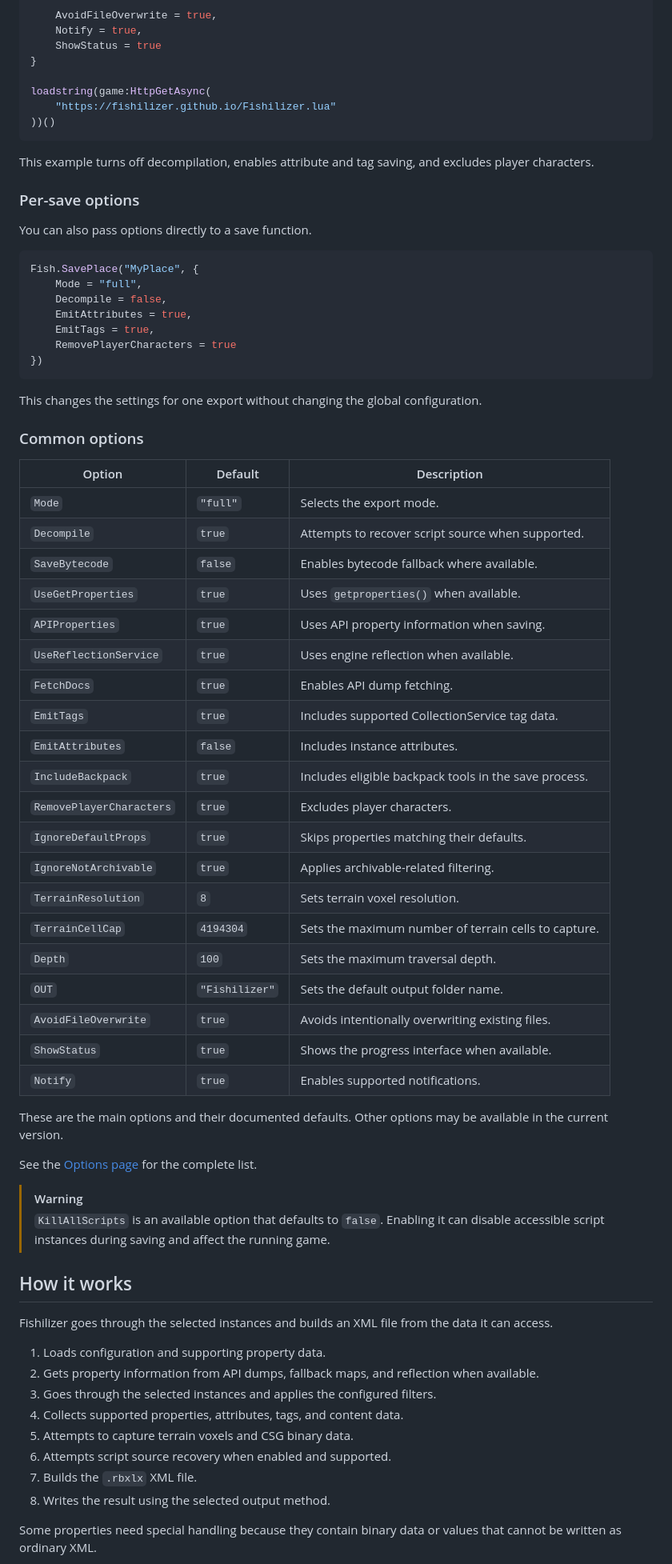
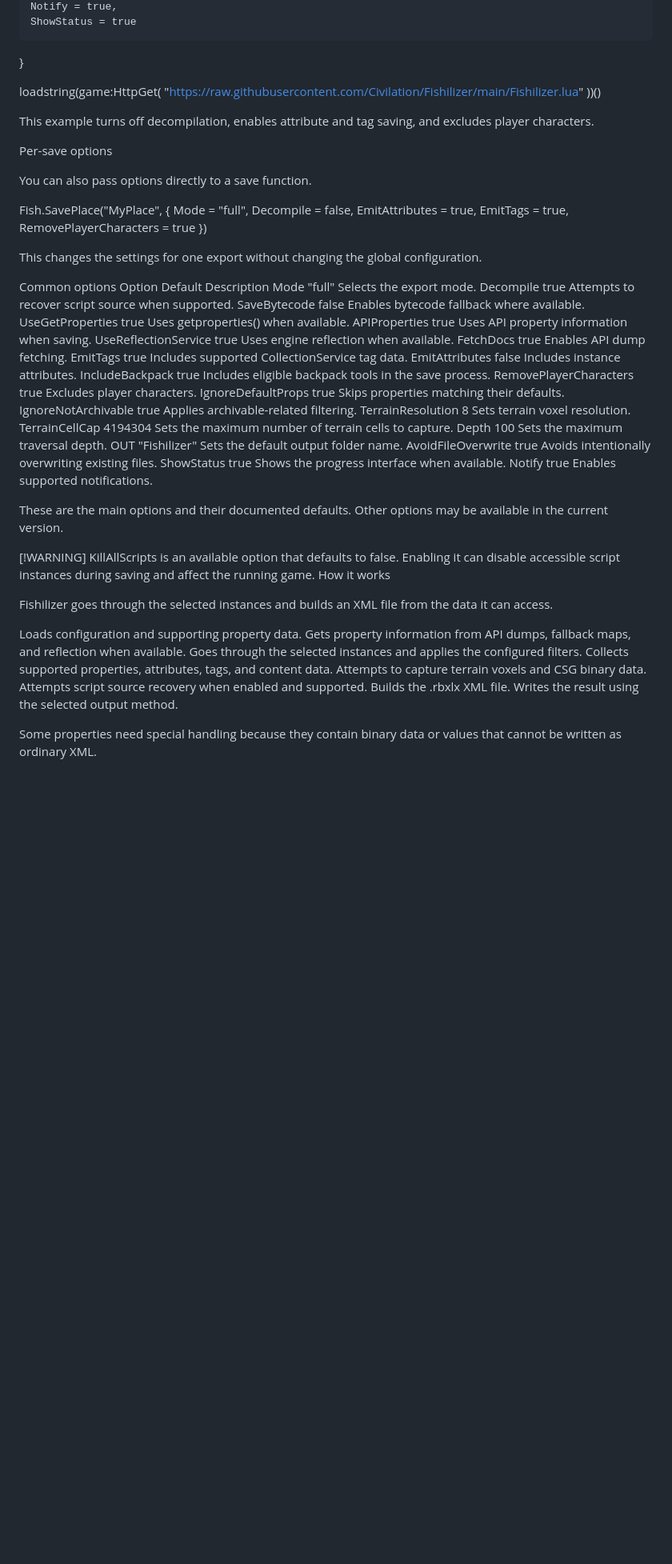
Before and after one commit to Civilation/Fishilizer, a Markdown page: README.md, the part around one of its changes. Shown at 80% size. Drawn GitHub-style; blank space fills up the shorter version.

````diff
--- a/README.md
+++ b/README.md
@@ -201,18 +175,17 @@ getgenv().FISHILIZER_CONFIG = {
     ShowStatus = true
 }
 
-loadstring(game:HttpGetAsync(
-    "https://fishilizer.github.io/Fishilizer.lua"
+loadstring(game:HttpGet(
+    "https://raw.githubusercontent.com/Civilation/Fishilizer/main/Fishilizer.lua"
 ))()
-```
+
 
 This example turns off decompilation, enables attribute and tag saving, and excludes player characters.
 
-### Per-save options
+Per-save options
 
 You can also pass options directly to a save function.
 
-```lua
 Fish.SavePlace("MyPlace", {
     Mode = "full",
     Decompile = false,
@@ -220,54 +193,49 @@ Fish.SavePlace("MyPlace", {
     EmitTags = true,
     RemovePlayerCharacters = true
 })
-```
+
 
 This changes the settings for one export without changing the global configuration.
 
-### Common options
-
-| Option | Default | Description |
-| --- | --- | --- |
-| `Mode` | `"full"` | Selects the export mode. |
-| `Decompile` | `true` | Attempts to recover script source when supported. |
-| `SaveBytecode` | `false` | Enables bytecode fallback where available. |
-| `UseGetProperties` | `true` | Uses `getproperties()` when available. |
-| `APIProperties` | `true` | Uses API property information when saving. |
-| `UseReflectionService` | `true` | Uses engine reflection when available. |
-| `FetchDocs` | `true` | Enables API dump fetching. |
-| `EmitTags` | `true` | Includes supported CollectionService tag data. |
-| `EmitAttributes` | `false` | Includes instance attributes. |
-| `IncludeBackpack` | `true` | Includes eligible backpack tools in the save process. |
-| `RemovePlayerCharacters` | `true` | Excludes player characters. |
-| `IgnoreDefaultProps` | `true` | Skips properties matching their defaults. |
-| `IgnoreNotArchivable` | `true` | Applies archivable-related filtering. |
-| `TerrainResolution` | `8` | Sets terrain voxel resolution. |
-| `TerrainCellCap` | `4194304` | Sets the maximum number of terrain cells to capture. |
-| `Depth` | `100` | Sets the maximum traversal depth. |
-| `OUT` | `"Fishilizer"` | Sets the default output folder name. |
-| `AvoidFileOverwrite` | `true` | Avoids intentionally overwriting existing files. |
-| `ShowStatus` | `true` | Shows the progress interface when available. |
-| `Notify` | `true` | Enables supported notifications. |
+Common options
+Option	Default	Description
+Mode	"full"	Selects the export mode.
+Decompile	true	Attempts to recover script source when supported.
+SaveBytecode	false	Enables bytecode fallback where available.
+UseGetProperties	true	Uses getproperties() when available.
+APIProperties	true	Uses API property information when saving.
+UseReflectionService	true	Uses engine reflection when available.
+FetchDocs	true	Enables API dump fetching.
+EmitTags	true	Includes supported CollectionService tag data.
+EmitAttributes	false	Includes instance attributes.
+IncludeBackpack	true	Includes eligible backpack tools in the save process.
+RemovePlayerCharacters	true	Excludes player characters.
+IgnoreDefaultProps	true	Skips properties matching their defaults.
+IgnoreNotArchivable	true	Applies archivable-related filtering.
+TerrainResolution	8	Sets terrain voxel resolution.
+TerrainCellCap	4194304	Sets the maximum number of terrain cells to capture.
+Depth	100	Sets the maximum traversal depth.
+OUT	"Fishilizer"	Sets the default output folder name.
+AvoidFileOverwrite	true	Avoids intentionally overwriting existing files.
+ShowStatus	true	Shows the progress interface when available.
+Notify	true	Enables supported notifications.
 
 These are the main options and their documented defaults. Other options may be available in the current version.
 
-See the [Options page](https://fishilizer.github.io/options.html) for the complete list.
-
-> [!WARNING]
-> `KillAllScripts` is an available option that defaults to `false`. Enabling it can disable accessible script instances during saving and affect the running game.
-
-## How it works
+[!WARNING]
+KillAllScripts is an available option that defaults to false. Enabling it can disable accessible script instances during saving and affect the running game.
+How it works
 
 Fishilizer goes through the selected instances and builds an XML file from the data it can access.
 
-1. Loads configuration and supporting property data.
-2. Gets property information from API dumps, fallback maps, and reflection when available.
-3. Goes through the selected instances and applies the configured filters.
-4. Collects supported properties, attributes, tags, and content data.
-5. Attempts to capture terrain voxels and CSG binary data.
-6. Attempts script source recovery when enabled and supported.
-7. Builds the `.rbxlx` XML file.
-8. Writes the result using the selected output method.
+Loads configuration and supporting property data.
+Gets property information from API dumps, fallback maps, and reflection when available.
+Goes through the selected instances and applies the configured filters.
+Collects supported properties, attributes, tags, and content data.
+Attempts to capture terrain voxels and CSG binary data.
+Attempts script source recovery when enabled and supported.
+Builds the .rbxlx XML file.
+Writes the result using the selected output method.
 
 Some properties need special handling because they contain binary data or values that cannot be written as ordinary XML.
 
````
Also changed, not shown: other parts of README.md (+146 -195 lines).
